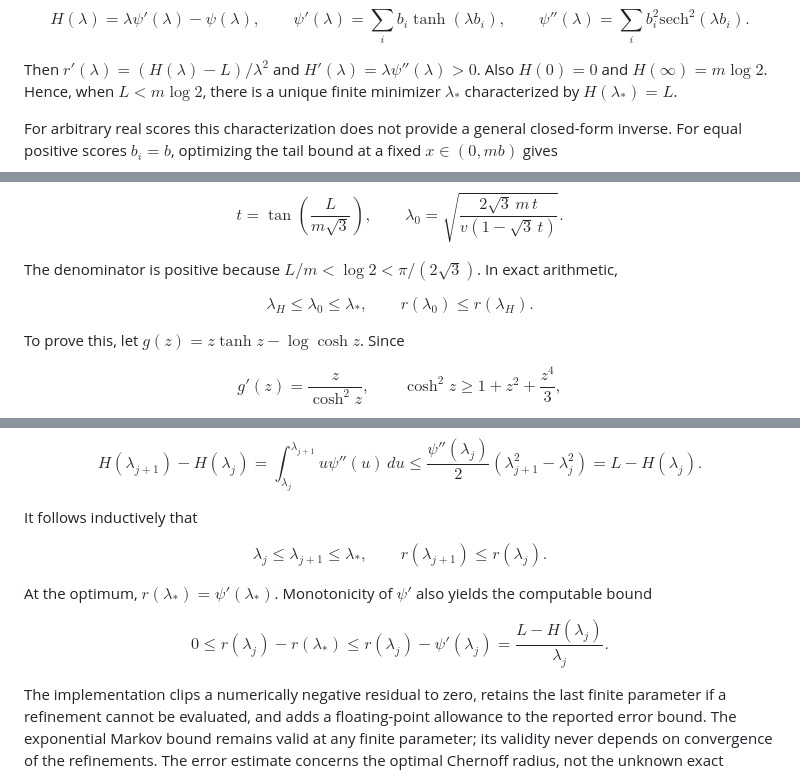
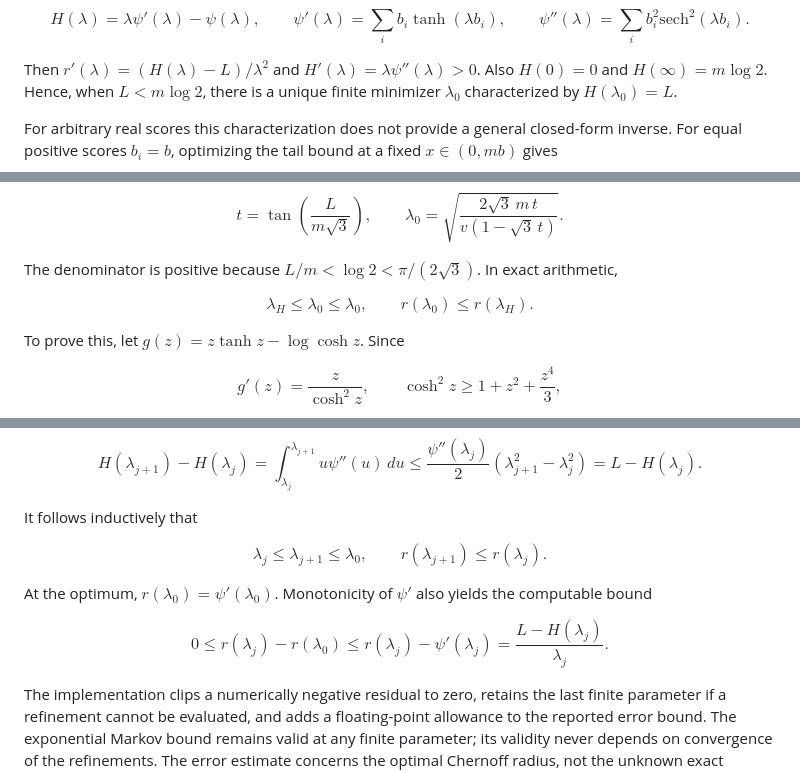
Before and after one commit to Arun-Kuchibhotla/COSI, a Markdown page: cosi_ci_README.md, 3 parts joined by grey strips. GitHub-like rendering.

```diff
--- a/cosi_ci_README.md
+++ b/cosi_ci_README.md
@@ -615,7 +615,7 @@ $$
 Then $r'(\lambda)=(H(\lambda)-L)/\lambda^2$ and
 $H'(\lambda)=\lambda\psi''(\lambda)>0$. Also $H(0)=0$ and
 $H(\infty)=m\log2$. Hence, when $L<m\log2$, there is a unique finite
-minimizer $\lambda_*$ characterized by $H(\lambda_*)=L$.
+minimizer $\lambda_0$ characterized by $H(\lambda_0)=L$.
 
 For arbitrary real scores this characterization does not provide a general
 closed-form inverse. For equal positive scores $b_i=b$, optimizing the
@@ -660,7 +660,7 @@ The denominator is positive because $L/m<\log2<\pi/(2\sqrt3)$. In exact
 arithmetic,
 
 $$
-\lambda_H\le\lambda_0\le\lambda_*,\qquad
+\lambda_H\le\lambda_0\le\lambda_0,\qquad
 r(\lambda_0)\le r(\lambda_H).
 $$
 
@@ -716,15 +716,15 @@ $$
 It follows inductively that
 
 $$
-\lambda_j\le\lambda_{j+1}\le\lambda_*,\qquad
+\lambda_j\le\lambda_{j+1}\le\lambda_0,\qquad
 r(\lambda_{j+1})\le r(\lambda_j).
 $$
 
-At the optimum, $r(\lambda_*)=\psi'(\lambda_*)$. Monotonicity of $\psi'$
+At the optimum, $r(\lambda_0)=\psi'(\lambda_0)$. Monotonicity of $\psi'$
 also yields the computable bound
 
 $$
-0\le r(\lambda_j)-r(\lambda_*)
+0\le r(\lambda_j)-r(\lambda_0)
 \le r(\lambda_j)-\psi'(\lambda_j)
 =\frac{L-H(\lambda_j)}{\lambda_j}.
 $$
```
